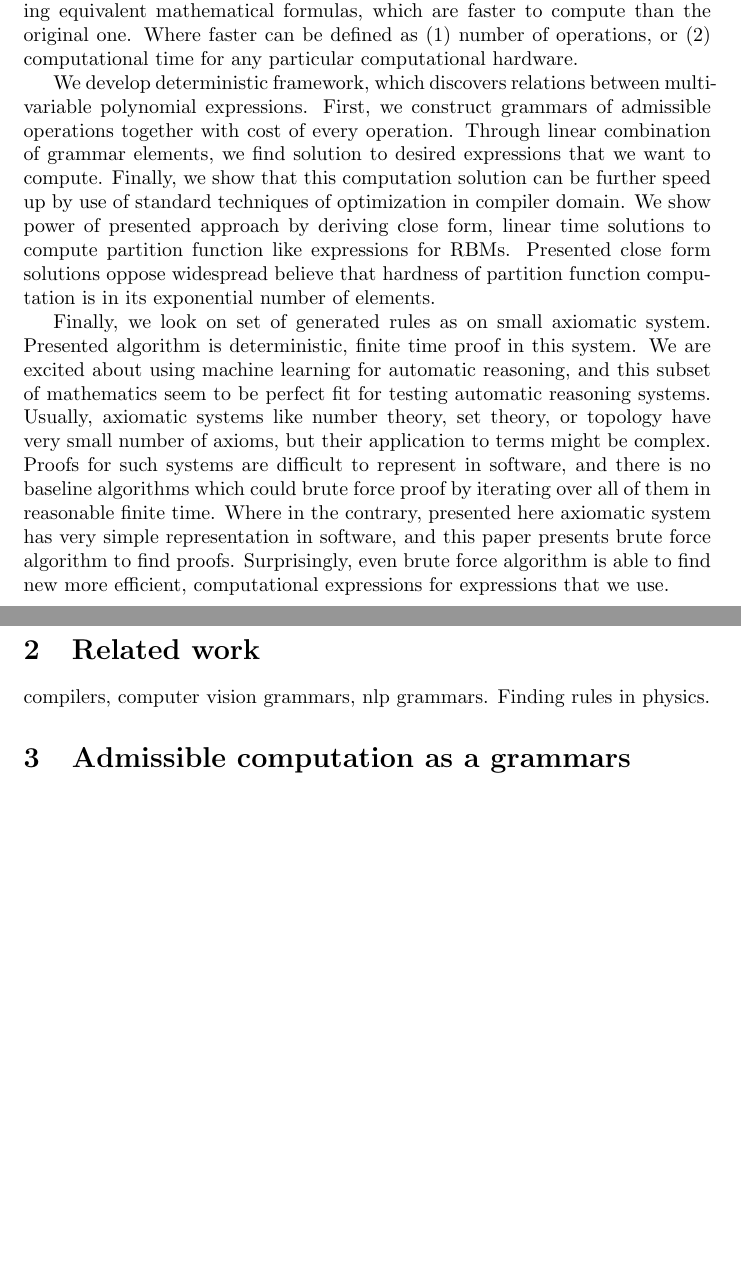
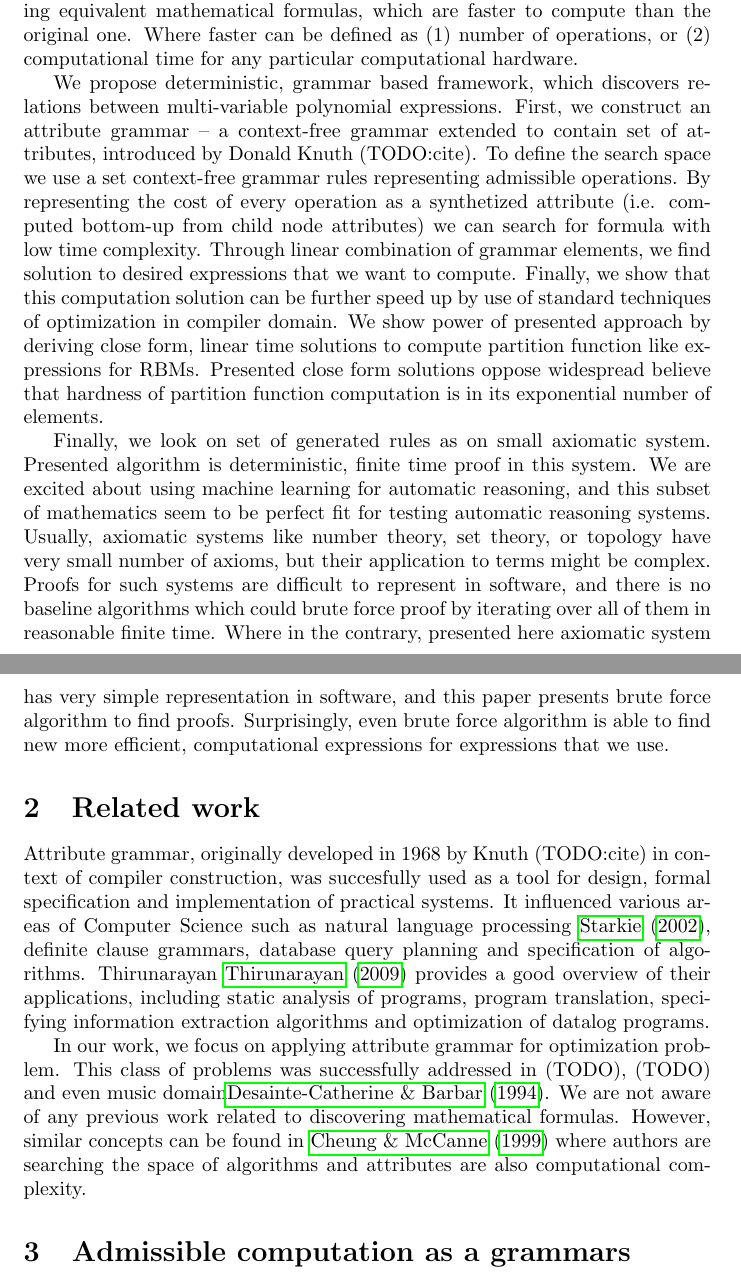
Before and after one commit to wojzaremba/symbolic, a LaTeX paper (symbolic.tex): two parts of pages 1 and 2 of 10, joined at a grey line, cut so that both start at the same text, the shorter picture padded with empty space. Compiled offline with pdfLaTeX; a LaTeX package or settings file that is missing is left out.

Commit message:
working version of related work

```diff
--- a/symbolic.tex
+++ b/symbolic.tex
@@ -64,16 +64,21 @@ faster can be defined as (1) number of operations, or (2) computational time
 for any particular computational hardware.
 
 
-We develop deterministic framework, which discovers relations between
-multi-variable polynomial expressions. First, we construct grammars of
-admissible operations together with cost of every operation. Through linear
-combination of grammar elements, we find solution to desired expressions that
-we want to compute. Finally, we show that this computation solution can be
-further speed up by use of standard techniques of optimization in compiler
-domain. We show power of presented approach by deriving close form, linear time
-solutions to compute partition function like expressions for RBMs. Presented
-close form solutions oppose widespread believe that hardness of partition
-function computation is in its exponential number of elements.
+We propose deterministic, grammar based framework, which discovers relations between
+multi-variable polynomial expressions. First, we construct an attribute grammar
+-- a context-free grammar extended to contain set of attributes, introduced by
+Donald Knuth (TODO:cite). To define the search space we use a set
+context-free grammar rules representing admissible operations. By representing
+the cost of every operation as a synthetized attribute (i.e. computed bottom-up from child node attributes)
+we can search for formula with low time complexity.
+Through linear combination of grammar elements, we find solution to desired
+expressions that we want to compute. Finally, we
+show that this computation solution can be further speed up by use of standard
+techniques of optimization in compiler domain. We show power of presented
+approach by deriving close form, linear time solutions to compute partition
+function like expressions for RBMs. Presented close form solutions oppose
+widespread believe that hardness of partition function computation is in its
+exponential number of elements.
 
 
 Finally, we look on set of generated rules as on small axiomatic system.
@@ -90,11 +95,35 @@ Surprisingly, even brute force algorithm is able to find new more efficient,
 computational expressions for expressions that we use.
 
 
+\section{Related work} \label{relatedwork}
 
 
-\section{Related work} \label{relatedwork}
+Attribute grammar, originally developed in 1968 by Knuth (TODO:cite) in context of compiler
+construction, was succesfully used as a tool for design, formal specification
+and implementation of practical systems. It influenced various areas of
+Computer Science such as natural language processing \cite{starkie2002inferring},
+definite clause grammars, database query planning and specification of algorithms.
+Thirunarayan \cite{thirunarayan2009attribute} provides a good overview of their
+applications, including static analysis of programs, program translation, specifying information
+extraction algorithms and optimization of datalog programs.
 
-compilers, computer vision grammars, nlp grammars. Finding rules in physics.
+In our work, we focus on applying attribute grammar for optimization problem. This class
+of problems was successfully addressed in (TODO), (TODO) and even music domain\cite{desainte1994using}.
+We are not aware of any previous work related to discovering mathematical formulas. However,
+similar concepts can be found in \cite{cheung1999attribute} where authors are searching
+the space of algorithms and attributes are also computational complexity.
+
+
+% "Modular Natural Language Processing Using Declarative Attribute Grammars"
+% Gramtyki sa rowniez stosowane w innych dziedzinach - op
+% (cite "Grammar-like Functional Rules for Representing Query Optimization Alternatives")
+
+% cite "An attribute grammar approach to compiler optimization of intra-module interprocess communication"
+% cite "Using attribute grammars to find solutions for musical equational programs"
+% "Attribute Grammars and their Applications"
+% NLP: "Womb Grammars: Constraint Solving for Grammar Induction"
+% "An attribute grammar based framework for machine-dependent computational optimization of media processing algorithms"
+% compilers, computer vision grammars, nlp grammars. Finding rules in physics.
 
 \section{Admissible computation as a grammars}\label{sec:grammars}
 
```
Also changed, not shown: bibliography.bib (+39 -0 lines).
